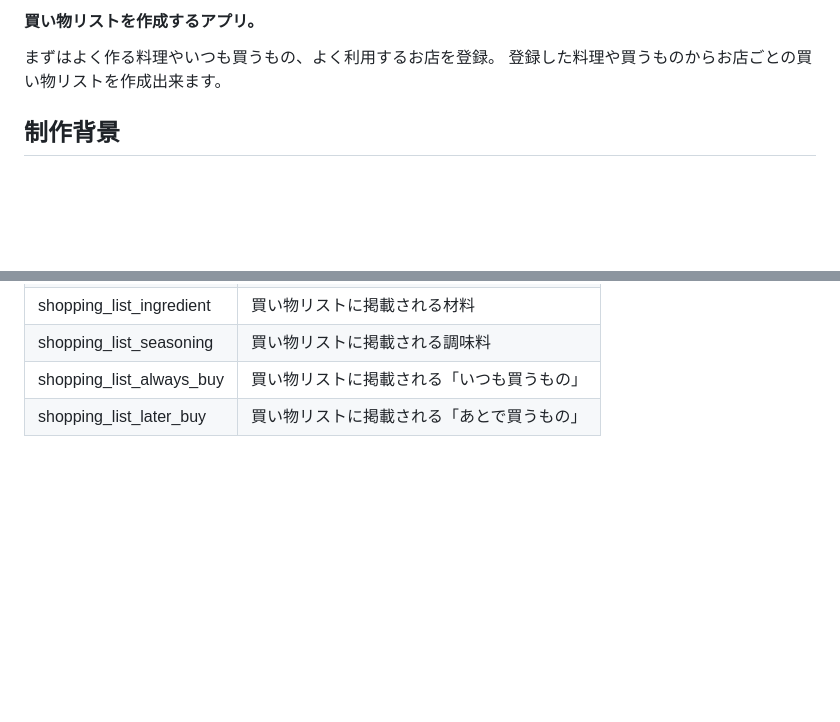
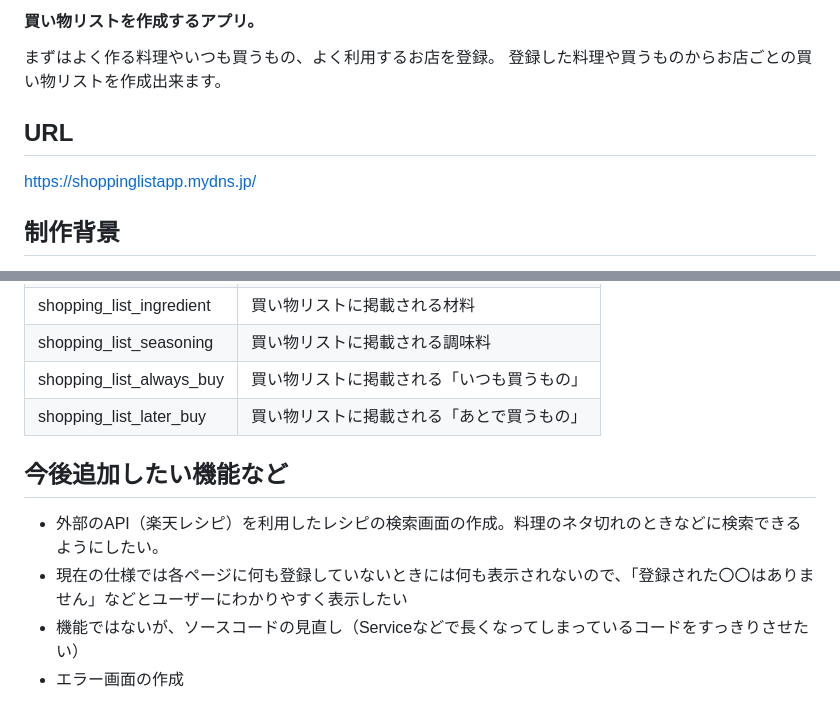
Before and after one commit to Saya-star/ShoppingList, a Markdown page: README.md, 2 parts joined by grey strips. Rendered like a GitHub page; blank space fills up the shorter version.

```diff
--- a/README.md
+++ b/README.md
@@ -2,6 +2,9 @@
 #### 買い物リストを作成するアプリ。
 まずはよく作る料理やいつも買うもの、よく利用するお店を登録。
 登録した料理や買うものからお店ごとの買い物リストを作成出来ます。
+
+## URL
+https://shoppinglistapp.mydns.jp/
 
 ## 制作背景
 生活環境の変化から食材の調達は週に一度まとめ買いをするようになりました。<br>
@@ -49,3 +80,10 @@
 | shopping_list_seasoning | 買い物リストに掲載される調味料 |
 | shopping_list_always_buy | 買い物リストに掲載される「いつも買うもの」 |
 | shopping_list_later_buy | 買い物リストに掲載される「あとで買うもの」 |
+
+## 今後追加したい機能など
+
+- 外部のAPI（楽天レシピ）を利用したレシピの検索画面の作成。料理のネタ切れのときなどに検索できるようにしたい。
+- 現在の仕様では各ページに何も登録していないときには何も表示されないので、「登録された〇〇はありません」などとユーザーにわかりやすく表示したい
+- 機能ではないが、ソースコードの見直し（Serviceなどで長くなってしまっているコードをすっきりさせたい）
+- エラー画面の作成
```
Also changed, not shown: other parts of README.md (+31 -3 lines).
